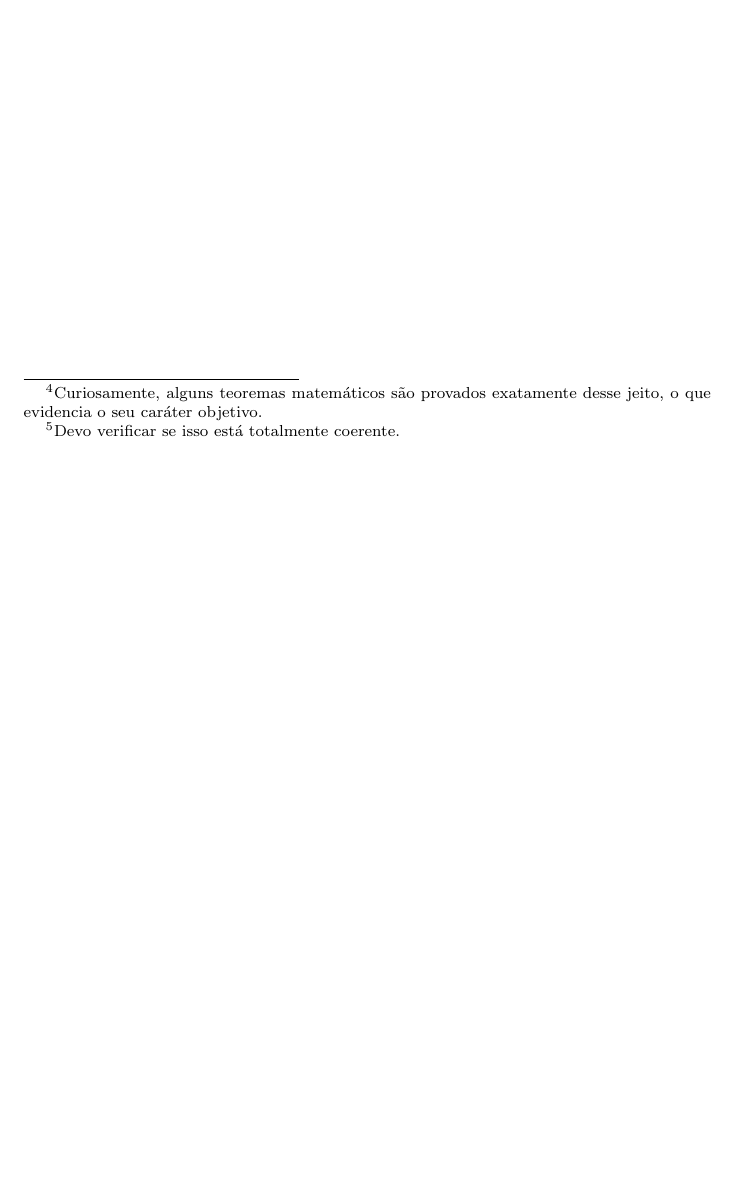
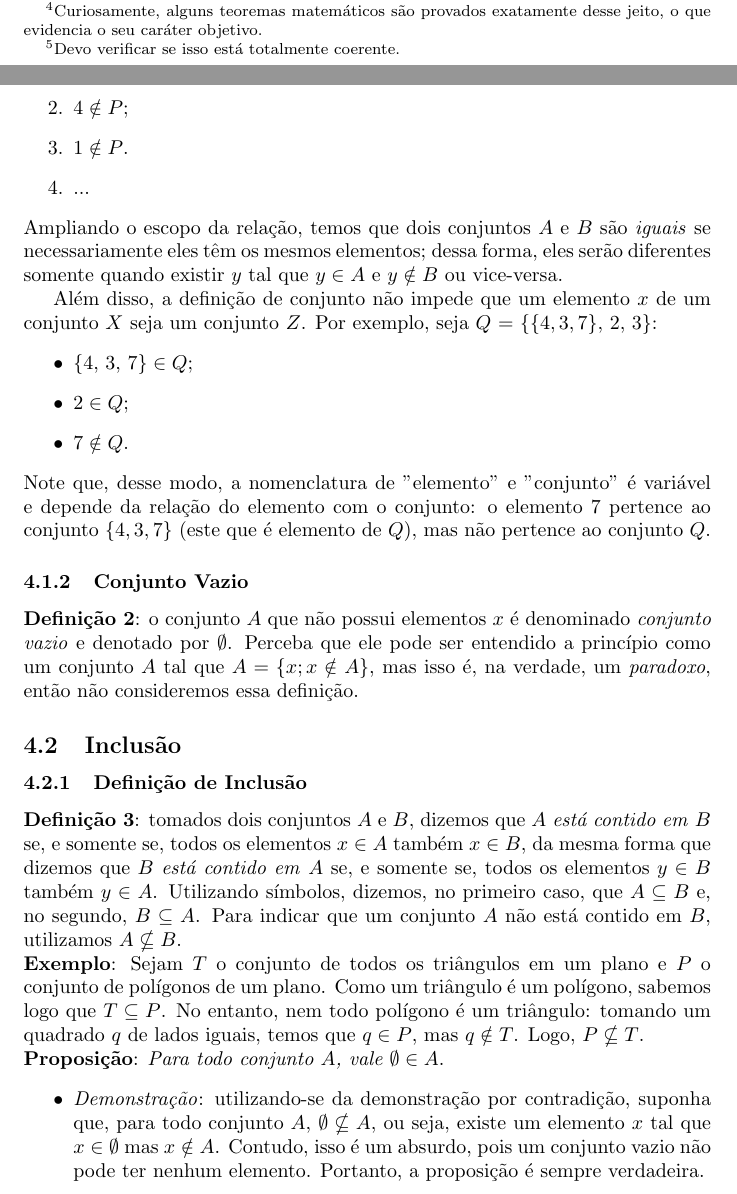
Before and after one commit to leirdan/discrete-math, a LaTeX document (main.tex): part of page 10 of 10 before the commit and two parts of pages 10 and 11 of 12 after it, the two joined at a grey line, cut so that both start at the same text, the shorter picture padded with empty space. Compiled offline with pdfLaTeX.

Commit message:
introduction to set theory (4)

```diff
--- a/main.tex
+++ b/main.tex
@@ -1,6 +1,7 @@
 \documentclass{article}
 \usepackage{graphicx} % Required for inserting images
 \usepackage{amsmath}
+\usepackage{amssymb}
 \usepackage{array}
 
 \title{Discrete Math}
@@ -323,0 +338,24 @@ Analisemos o seguinte caso: \emph{"A soma de dois números ímpares $x$ e $y$ é
+    \item $4 \notin P$;
+    \item $1 \notin P$.
+    \item ...
+\end{enumerate}
+Ampliando o escopo da relação, temos que dois conjuntos $A$ e $B$ são \emph{iguais} se necessariamente eles têm os mesmos elementos; dessa forma, eles serão diferentes somente quando existir $y$ tal que $y \in A$ e $y \notin B$ ou vice-versa.
+\par
+Além disso, a definição de conjunto não impede que um elemento $x$ de um conjunto $X$ seja um conjunto $Z$. Por exemplo, seja $Q$ = \{\{$4, 3, 7$\}, $2$, $3$\}:
+\begin{itemize}
+    \item $\{$4, 3, 7$\} \in Q$;
+    \item $2 \in Q$;
+    \item $7 \notin Q$.
+\end{itemize}
+Note que, desse modo, a nomenclatura de "elemento" e "conjunto" é variável e depende da relação do elemento com o conjunto: o elemento 7 pertence ao conjunto $\{4, 3, 7\}$ (este que é elemento de $Q$), mas não pertence ao conjunto $Q$.
+\subsubsection{Conjunto Vazio}
+\textbf{Definição 2}: o conjunto $A$ que não possui elementos $x$ é denominado \emph{conjunto vazio} e denotado por $\emptyset$. Perceba que ele pode ser entendido a princípio como um conjunto $A$ tal que $A = \{x; x \notin A\}$, mas isso é, na verdade, um \emph{paradoxo}, então não consideremos essa definição.
+
+\subsection{Inclusão}
+\subsubsection{Definição de Inclusão}
+\textbf{Definição 3}: tomados dois conjuntos $A$ e $B$, dizemos que $A$ \emph{está contido em} $B$ se, e somente se, todos os elementos $x \in A$ também $x \in B$, da mesma forma que dizemos que $B$ \emph{está contido em} $A$ se, e somente se, todos os elementos $y \in B$ também $y \in A$. Utilizando símbolos, dizemos, no primeiro caso, que $A \subseteq B$ e, no segundo, $B \subseteq A$. Para indicar que um conjunto $A$ não está contido em $B$, utilizamos $ A \nsubseteq B$. \\
+\textbf{Exemplo}: Sejam $T$ o conjunto de todos os triângulos em um plano e $P$ o conjunto de polígonos de um plano. Como um triângulo é um polígono, sabemos logo que $T \subseteq P$. No entanto, nem todo polígono é um triângulo: tomando um quadrado $q$ de lados iguais, temos que $q \in P$, mas $q \notin T$. Logo, $P \nsubseteq T$. \\
+\textbf{Proposição}: \emph{Para todo conjunto $A$, vale $\emptyset \in A$}.
+\begin{itemize}
+    \item \emph{Demonstração}: utilizando-se da demonstração por contradição, suponha que, para todo conjunto $A$, $\emptyset \nsubseteq A$, ou seja, existe um elemento $x$ tal que $x \in \emptyset$ mas $x \notin A$. Contudo, isso é um absurdo, pois um conjunto vazio não pode ter nenhum elemento. Portanto, a proposição é sempre verdadeira.
+\end{itemize}
```
Also changed, not shown: exports/Discrete_Math.pdf, main.tex (33 more changed lines).
